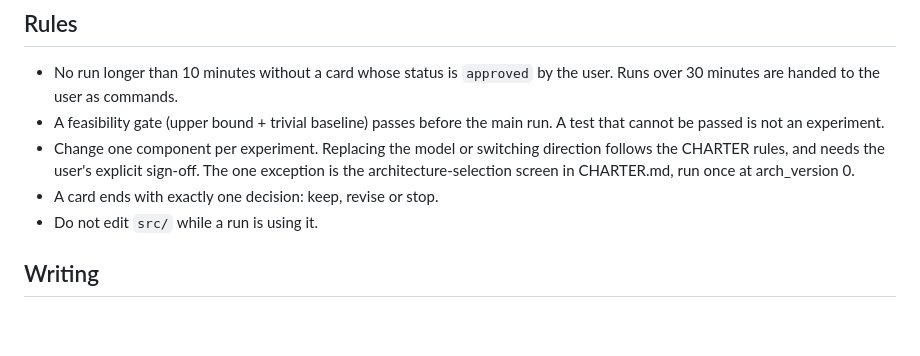
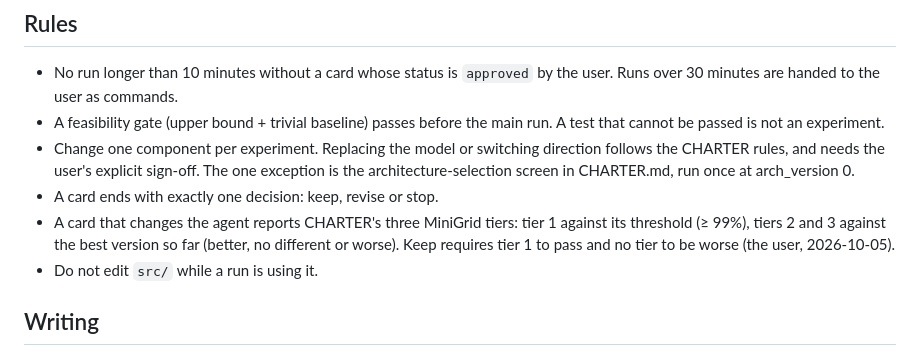
Before and after one commit to alfredricker/world-model, a Markdown page: AGENTS.md, the part around the change. Drawn GitHub-style; blank space fills up the shorter version.

```diff
--- a/AGENTS.md
+++ b/AGENTS.md
@@ -44,6 +44,10 @@ There are no other documents. Do not create notes, reviews or summaries.
   The one exception is the architecture-selection screen in CHARTER.md, run
   once at arch_version 0.
 - A card ends with exactly one decision: keep, revise or stop.
+- A card that changes the agent reports CHARTER's three MiniGrid tiers:
+  tier 1 against its threshold (≥ 99%), tiers 2 and 3 against the best
+  version so far (better, no different or worse). Keep requires tier 1 to
+  pass and no tier to be worse (the user, 2026-10-05).
 - Do not edit `src/` while a run is using it.
 
 ## Writing
```
Also changed, not shown: CHARTER.md (+27 -15 lines).
